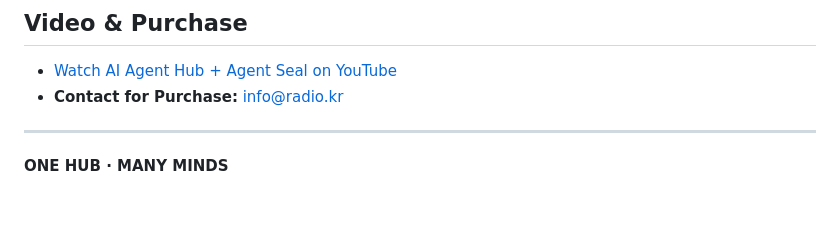
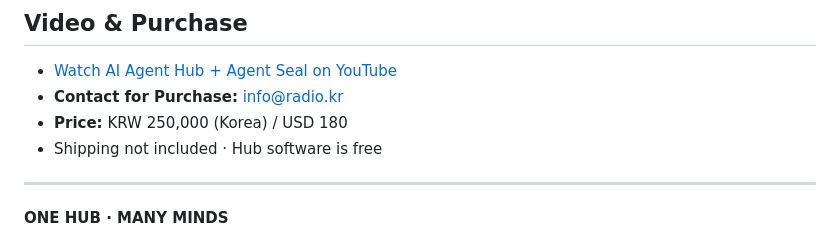
Before and after one commit to sblee1/AgentHub, a Markdown page: README.md, the part around the change. Rendered like a GitHub page; blank space fills up the shorter version.

Commit message:
docs: add purchase price

```diff
--- a/README.md
+++ b/README.md
@@ -92,6 +92,8 @@ Agent Seal hardware is optional.
 
 - [Watch AI Agent Hub + Agent Seal on YouTube](https://www.youtube.com/watch?v=5ANtTE6AgXE&t=425s)
 - **Contact for Purchase:** [info@radio.kr](mailto:info@radio.kr)
+- **Price:** KRW 250,000 (Korea) / USD 180
+- Shipping not included · Hub software is free
 
 ---
 
```
